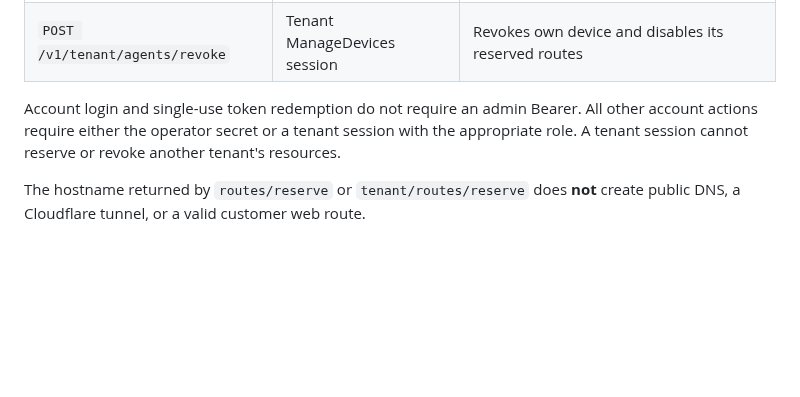
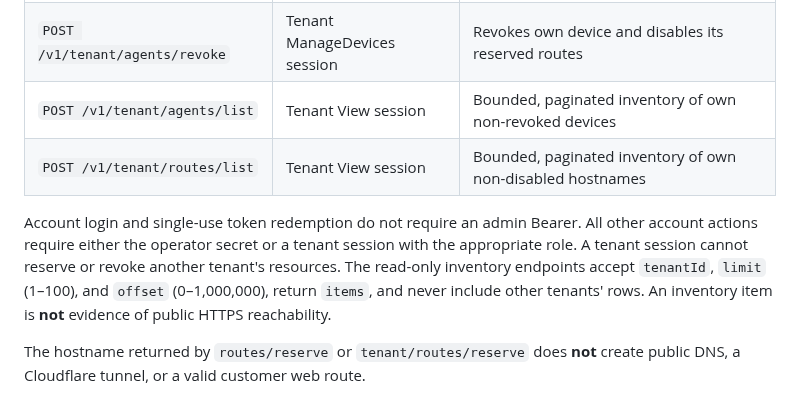
Before and after one commit to MKhattab7050/Hostify-Desktop, a Markdown page: docs/NETWORK_CONTROL_PLANE.md, the part around the change. Rendered like a GitHub page; blank space fills up the shorter version.

Commit message:
docs(control): document tenant device and hostname inventory API

```diff
--- a/docs/NETWORK_CONTROL_PLANE.md
+++ b/docs/NETWORK_CONTROL_PLANE.md
@@ -38,8 +38,10 @@ All endpoints are JSON, have a 32 KiB body limit, disable caches, and return no
 | `POST /v1/tenant/invitations` | Tenant ManageDevices session | Issues one-use device enrollment invitation for own tenant |
 | `POST /v1/tenant/routes/reserve` | Tenant ManageSites session | Reserves a non-routable hostname for own tenant |
 | `POST /v1/tenant/agents/revoke` | Tenant ManageDevices session | Revokes own device and disables its reserved routes |
+| `POST /v1/tenant/agents/list` | Tenant View session | Bounded, paginated inventory of own non-revoked devices |
+| `POST /v1/tenant/routes/list` | Tenant View session | Bounded, paginated inventory of own non-disabled hostnames |
 
-Account login and single-use token redemption do not require an admin Bearer. All other account actions require either the operator secret or a tenant session with the appropriate role. A tenant session cannot reserve or revoke another tenant's resources.
+Account login and single-use token redemption do not require an admin Bearer. All other account actions require either the operator secret or a tenant session with the appropriate role. A tenant session cannot reserve or revoke another tenant's resources. The read-only inventory endpoints accept `tenantId`, `limit` (1–100), and `offset` (0–1,000,000), return `items`, and never include other tenants' rows. An inventory item is **not** evidence of public HTTPS reachability.
 
 The hostname returned by `routes/reserve` or `tenant/routes/reserve` does **not** create public DNS, a Cloudflare tunnel, or a valid customer web route.
 
```
